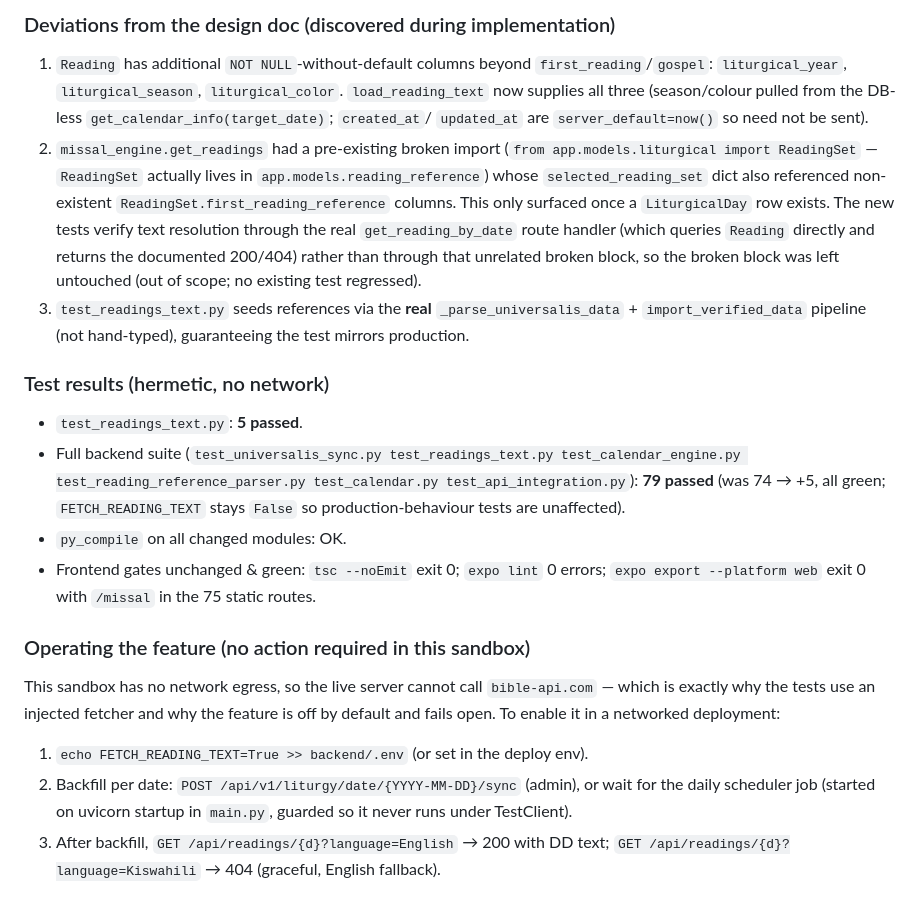
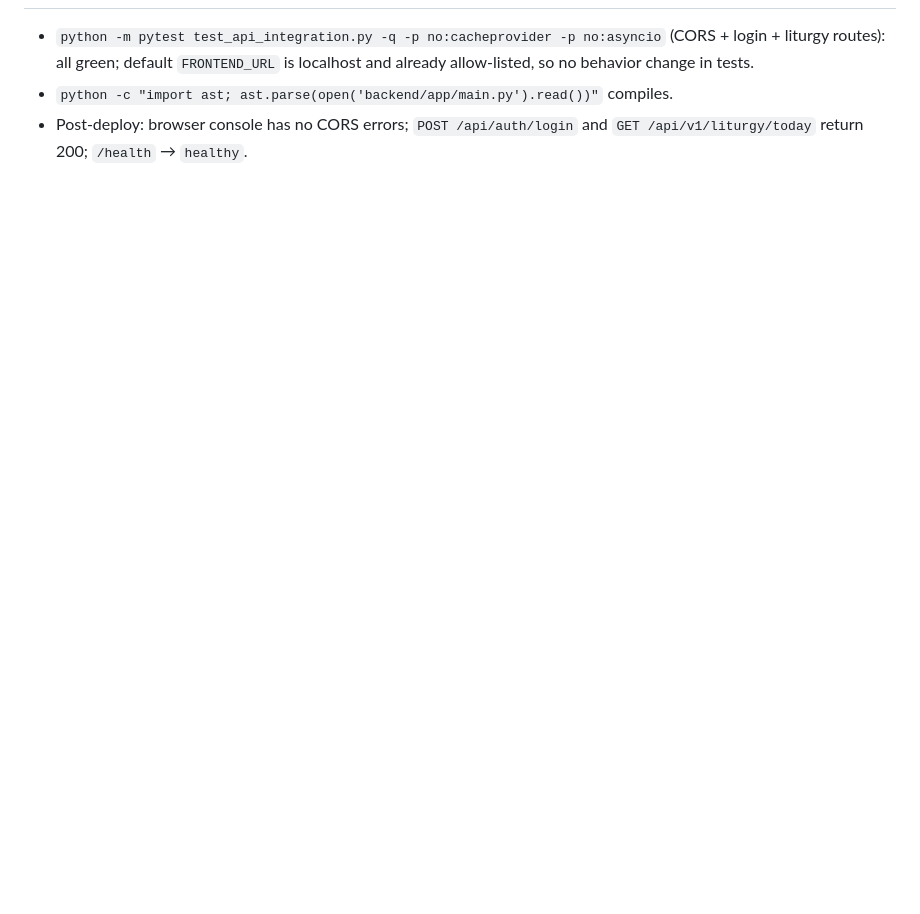
Before and after one commit to ODUOLJOY/Catholic-Readings-and-Choir-Resources, a Markdown page: docs/plan-online-liturgical-data-sync-615273e.md, the part around one of its changes. Drawn GitHub-style; blank space fills up the shorter version.

```diff
--- a/docs/plan-online-liturgical-data-sync-615273e.md
+++ b/docs/plan-online-liturgical-data-sync-615273e.md
@@ -158,42 +87,4 @@ export` to confirm no regressions and `/missal` stays in the 75 static routes.
-### Deviations from the design doc (discovered during implementation)
-1. `Reading` has additional `NOT NULL`-without-default columns beyond
-   `first_reading`/`gospel`: `liturgical_year`, `liturgical_season`,
-   `liturgical_color`. `load_reading_text` now supplies all three (season/colour
-   pulled from the DB-less `get_calendar_info(target_date)`; `created_at`/
-   `updated_at` are `server_default=now()` so need not be sent).
-2. `missal_engine.get_readings` had a pre-existing broken import
-   (`from app.models.liturgical import ReadingSet` — `ReadingSet` actually lives
-   in `app.models.reading_reference`) whose `selected_reading_set` dict also
-   referenced non-existent `ReadingSet.first_reading_reference` columns. This
-   only surfaced once a `LiturgicalDay` row exists. The new tests verify text
-   resolution through the real `get_reading_by_date` route handler (which queries
-   `Reading` directly and returns the documented 200/404) rather than through
-   that unrelated broken block, so the broken block was left untouched (out of
-   scope; no existing test regressed).
-3. `test_readings_text.py` seeds references via the **real**
-   `_parse_universalis_data` + `import_verified_data` pipeline (not hand-typed),
-   guaranteeing the test mirrors production.
-
-### Test results (hermetic, no network)
-- `test_readings_text.py`: **5 passed**.
-- Full backend suite
-  (`test_universalis_sync.py test_readings_text.py test_calendar_engine.py
-  test_reading_reference_parser.py test_calendar.py test_api_integration.py`):
-  **79 passed** (was 74 → +5, all green; `FETCH_READING_TEXT` stays `False` so
-  production-behaviour tests are unaffected).
-- `py_compile` on all changed modules: OK.
-- Frontend gates unchanged & green: `tsc --noEmit` exit 0; `expo lint`
-  0 errors; `expo export --platform web` exit 0 with `/missal` in the 75 static
-  routes.
-
-### Operating the feature (no action required in this sandbox)
-This sandbox has no network egress, so the live server cannot call `bible-api.com`
-— which is exactly why the tests use an injected fetcher and why the feature is
-off by default and fails open. To enable it in a networked deployment:
-
-1. `echo FETCH_READING_TEXT=True >> backend/.env` (or set in the deploy env).
-2. Backfill per date: `POST /api/v1/liturgy/date/{YYYY-MM-DD}/sync` (admin), or
-   wait for the daily scheduler job (started on uvicorn startup in `main.py`,
-   guarded so it never runs under TestClient).
-3. After backfill, `GET /api/readings/{d}?language=English` → 200 with DD text;
-   `GET /api/readings/{d}?language=Kiswahili` → 404 (graceful, English fallback).
+- `python -m pytest test_api_integration.py -q -p no:cacheprovider -p no:asyncio` (CORS + login + liturgy routes): all green; default `FRONTEND_URL` is localhost and already allow-listed, so no behavior change in tests.
+- `python -c "import ast; ast.parse(open('backend/app/main.py').read())"` compiles.
+- Post-deploy: browser console has no CORS errors; `POST /api/auth/login` and
+  `GET /api/v1/liturgy/today` return 200; `/health` → `healthy`.
```
Also changed, not shown: other parts of docs/plan-online-liturgical-data-sync-615273e.md (+69 -140 lines).
